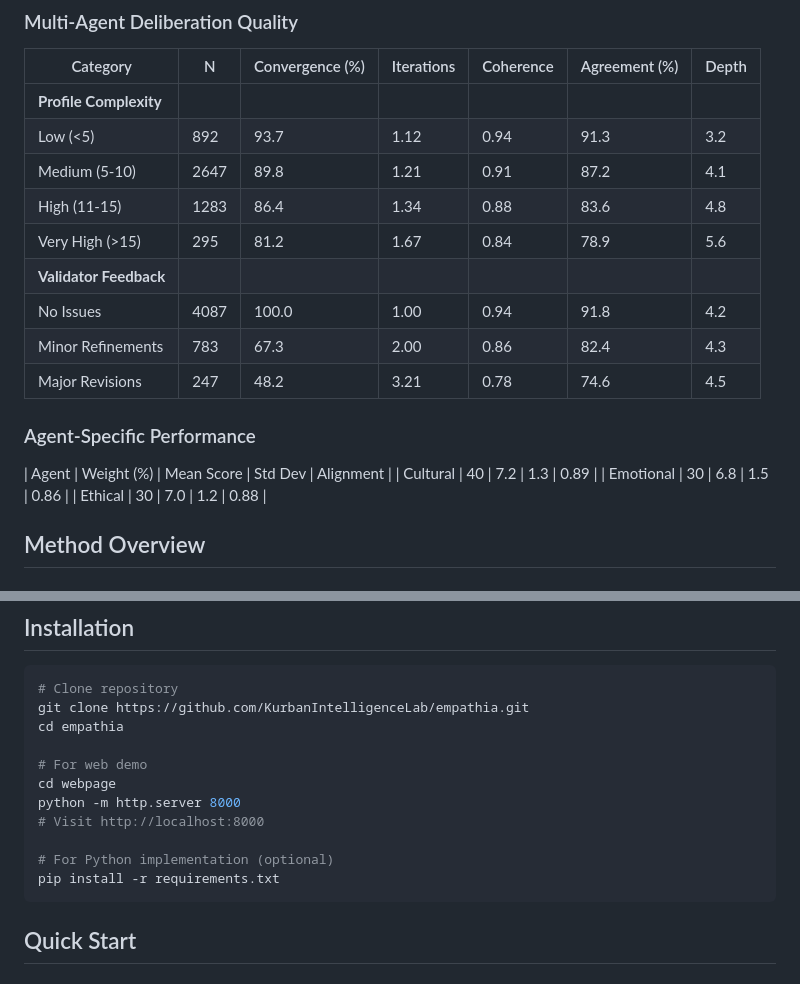
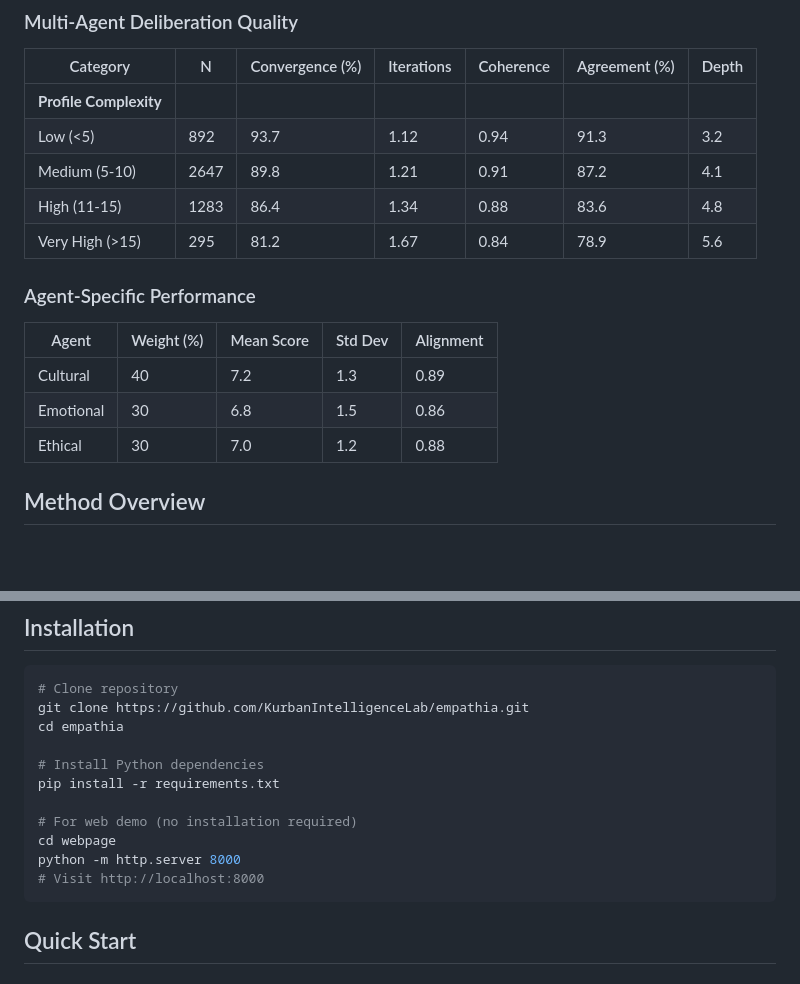
Before and after one commit to KurbanIntelligenceLab/empathia, a Markdown page: README.md, 2 parts joined by grey strips. GitHub-like rendering; blank space fills up the shorter version.

````diff
--- a/README.md
+++ b/README.md
@@ -38,14 +38,11 @@ We introduce EMPATHIA (Enriched Multimodal Pathways for Agentic Thinking in Huma
 | Medium (5-10) | 2647 | 89.8 | 1.21 | 0.91 | 87.2 | 4.1 |
 | High (11-15) | 1283 | 86.4 | 1.34 | 0.88 | 83.6 | 4.8 |
 | Very High (>15) | 295 | 81.2 | 1.67 | 0.84 | 78.9 | 5.6 |
-| **Validator Feedback** | | | | | | |
-| No Issues | 4087 | 100.0 | 1.00 | 0.94 | 91.8 | 4.2 |
-| Minor Refinements | 783 | 67.3 | 2.00 | 0.86 | 82.4 | 4.3 |
-| Major Revisions | 247 | 48.2 | 3.21 | 0.78 | 74.6 | 4.5 |
 
 ### Agent-Specific Performance
 
 | Agent | Weight (%) | Mean Score | Std Dev | Alignment |
+|-------|------------|------------|---------|-----------|
 | Cultural    | 40    | 7.2        | 1.3     | 0.89      |
 | Emotional   | 30    | 6.8        | 1.5     | 0.86      |
 | Ethical     | 30    | 7.0        | 1.2     | 0.88      |
@@ -80,13 +77,13 @@ The selector-validator architecture ensures consistency through:
 git clone https://github.com/KurbanIntelligenceLab/empathia.git
 cd empathia
 
-# For web demo
+# Install Python dependencies
+pip install -r requirements.txt
+
+# For web demo (no installation required)
 cd webpage
 python -m http.server 8000
 # Visit http://localhost:8000
-
-# For Python implementation (optional)
-pip install -r requirements.txt
 ```
 
 ## Quick Start
````
Also changed, not shown: other parts of README.md (+11 -11 lines).
